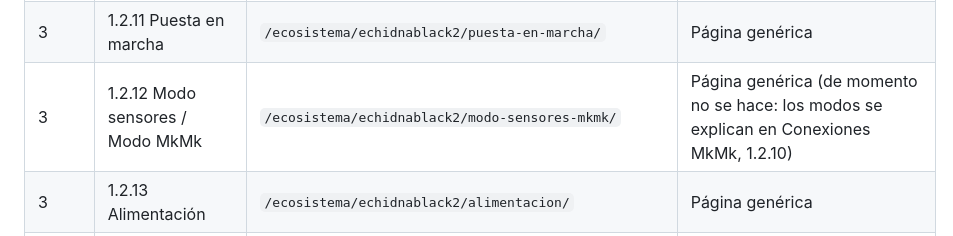
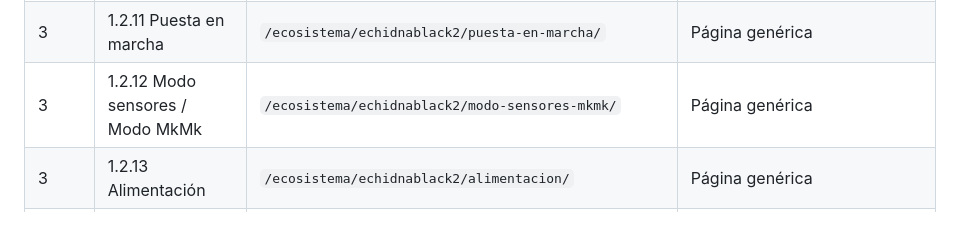
Before and after one commit to EchidnaEducacion/AnalisisWeb, a Markdown page: estructura.md, the part around the change. Rendered like a GitHub page.

```diff
--- a/estructura.md
+++ b/estructura.md
@@ -112,7 +112,7 @@ Pie (fuera del menú, en todas las páginas)
 | 3 | 1.2.9 Audio | `/ecosistema/echidnablack2/audio/` | Ficha de hardware |
 | 3 | 1.2.10 Conexiones MkMk | `/ecosistema/echidnablack2/conexiones-mkmk/` | Ficha de hardware |
 | 3 | 1.2.11 Puesta en marcha | `/ecosistema/echidnablack2/puesta-en-marcha/` | Página genérica |
-| 3 | 1.2.12 Modo sensores / Modo MkMk | `/ecosistema/echidnablack2/modo-sensores-mkmk/` | Página genérica (de momento no se hace: los modos se explican en Conexiones MkMk, 1.2.10) |
+| 3 | 1.2.12 Modo sensores / Modo MkMk | `/ecosistema/echidnablack2/modo-sensores-mkmk/` | Página genérica |
 | 3 | 1.2.13 Alimentación | `/ecosistema/echidnablack2/alimentacion/` | Página genérica |
 | 3 | 1.2.14 Complementos | `/ecosistema/echidnablack2/complementos/` | Índice de sección |
 | 4 | 1.2.14.1 Servomotor de posición | `/ecosistema/echidnablack2/complementos/servomotor-posicion/` | Ficha de hardware |
```
Also changed, not shown: redirecciones.md (+1 -1 lines).
